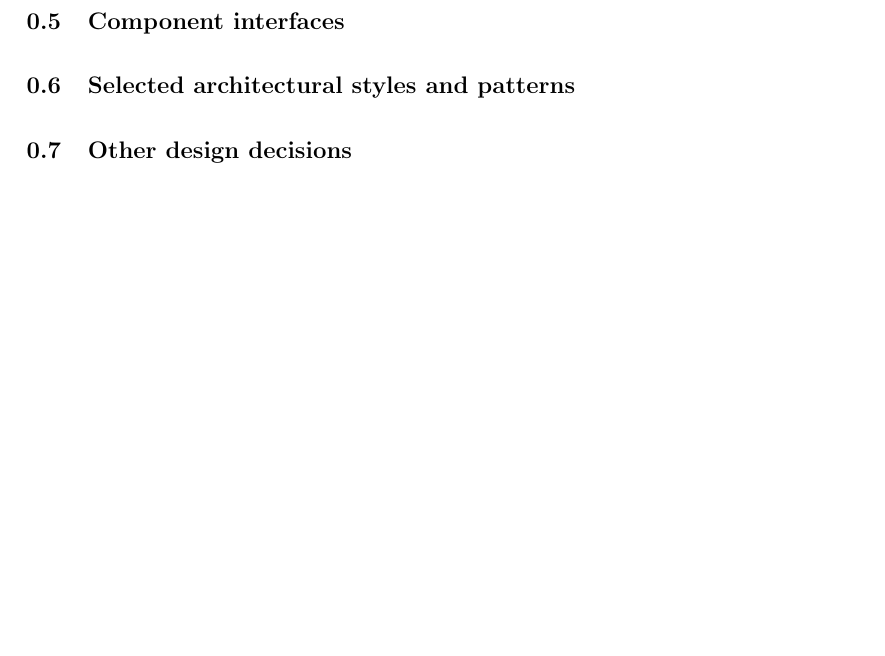
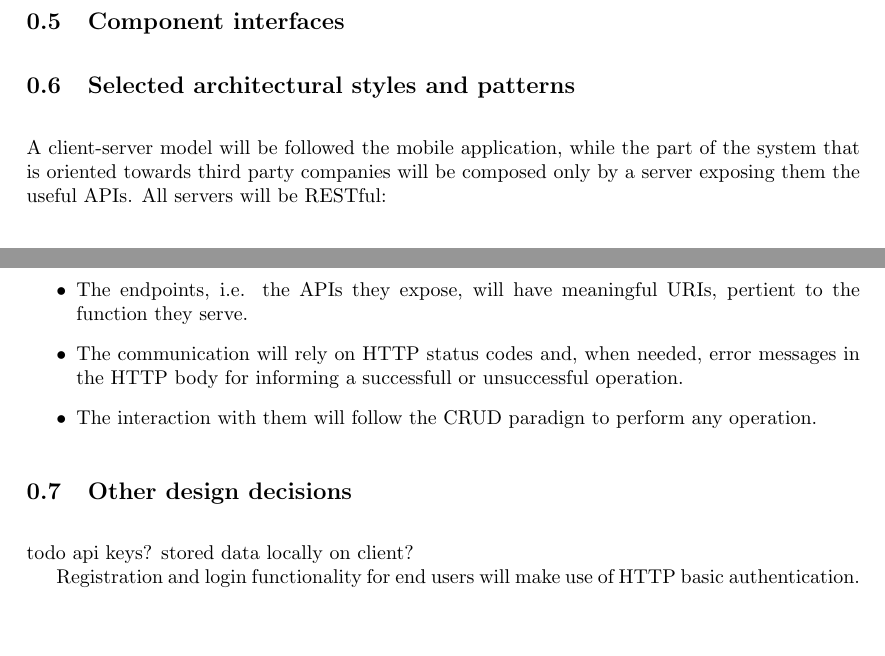
Before and after one commit to xnand/Data4Help_polimi-project, a LaTeX document (DD/sections/architecturalDesign.tex): part of page 8 of 8 before the commit and two parts of pages 8 and 9 of 9 after it, the two joined at a grey line, cut so that both start at the same text, the shorter picture padded with empty space. Compiled offline with pdfLaTeX.

Commit message:
arch styles and patterns

```diff
--- a/DD/sections/architecturalDesign.tex
+++ b/DD/sections/architecturalDesign.tex
@@ -133,6 +133,18 @@ In this section are shown the sequence diagrams of some features. They are usefu
 
 \subsection{Selected architectural styles and patterns}
 
+A client-server model will be followed the mobile application, while the part of the system that is oriented towards third party companies will be composed only by a server exposing them the useful APIs. All servers will be RESTful:
+\begin{itemize}
+	\item The endpoints, i.e. the APIs they expose, will have meaningful URIs, pertient to the function they serve.
+	\item The communication will rely on HTTP status codes and, when needed, error messages in the HTTP body for informing a successfull or unsuccessful operation.
+	\item The interaction with them will follow the CRUD paradign to perform any operation.
+\end{itemize}
+
+
 \subsection{Other design decisions}
 
+todo api keys? stored data locally on client?
+
+Registration and login functionality for end users will make use of HTTP basic authentication.
+
 \end{document}
```
Also changed, not shown: DD/sections/architecturalDesign.tex (2 more changed lines).
